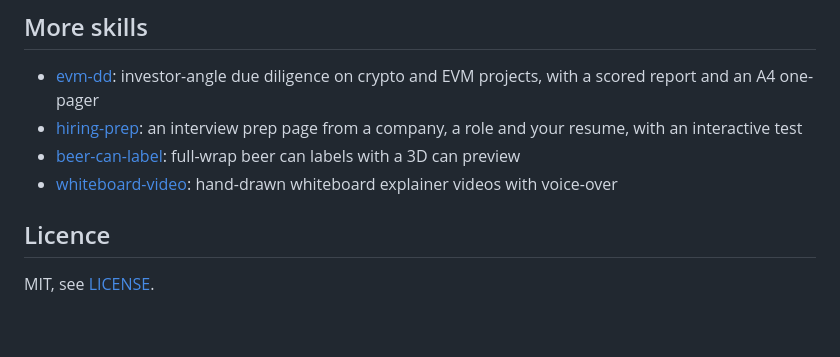
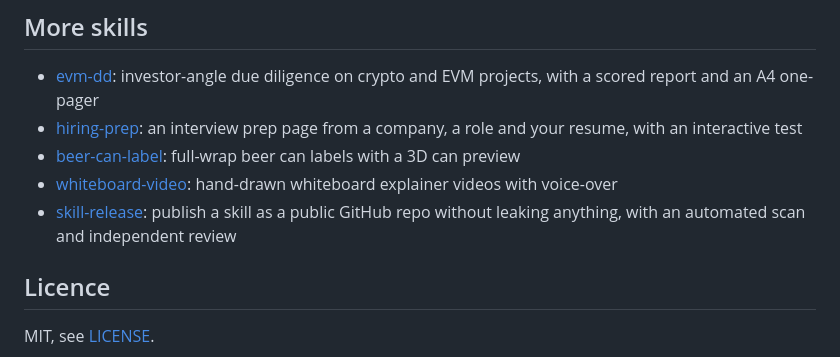
Before and after one commit to Matteoikarieth96/3d-print-design-skill, a Markdown page: README.md, the part around the change. GitHub-like rendering; blank space fills up the shorter version.

Commit message:
README: link skill-release
Co-Authored-By: Claude Opus 5.5 <noreply@anthropic.com>

```diff
--- a/README.md
+++ b/README.md
@@ -145,6 +145,7 @@ vendored. Details: [SECURITY.md](SECURITY.md).
 - [hiring-prep](https://github.com/Matteoikarieth96/hiring-prep-skill): an interview prep page from a company, a role and your resume, with an interactive test
 - [beer-can-label](https://github.com/Matteoikarieth96/beer-can-label-skill): full-wrap beer can labels with a 3D can preview
 - [whiteboard-video](https://github.com/Matteoikarieth96/whiteboard-video-skill): hand-drawn whiteboard explainer videos with voice-over
+- [skill-release](https://github.com/Matteoikarieth96/skill-release-skill): publish a skill as a public GitHub repo without leaking anything, with an automated scan and independent review
 
 ## Licence
 
```
